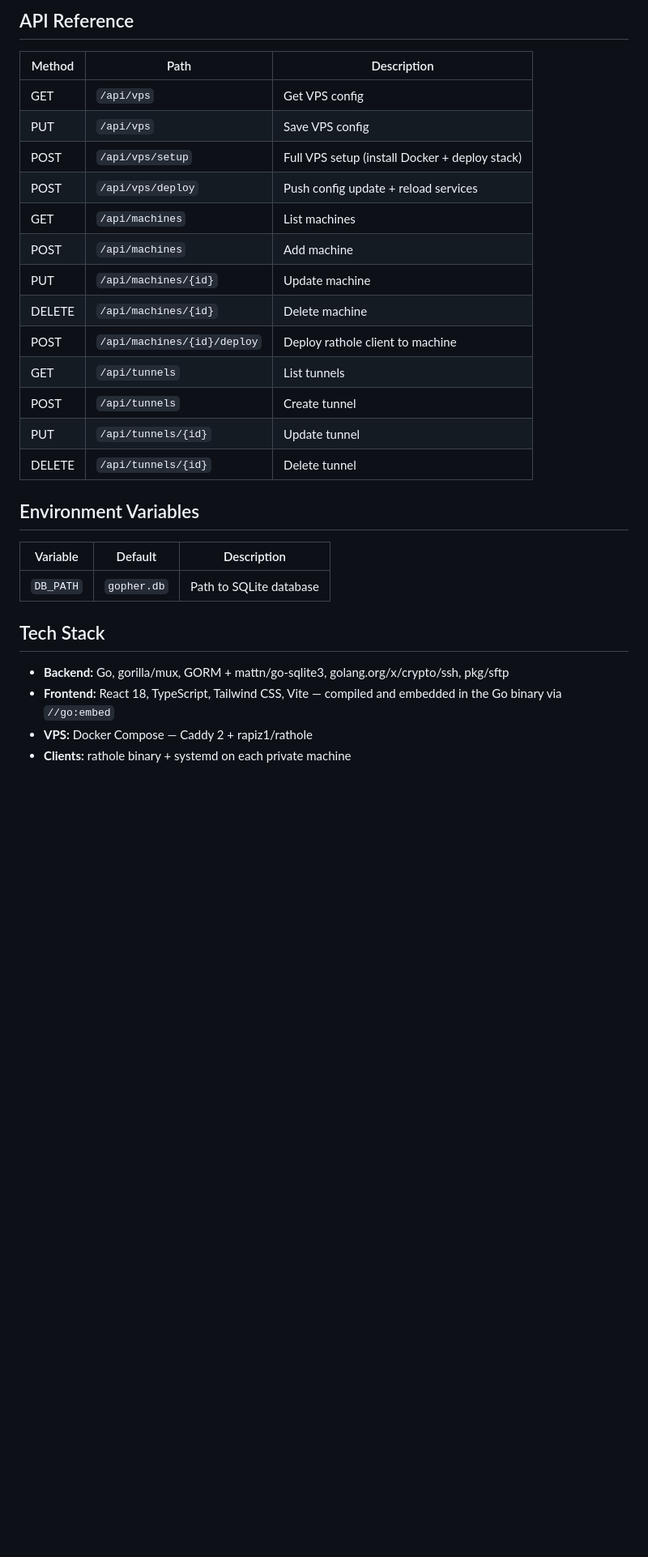
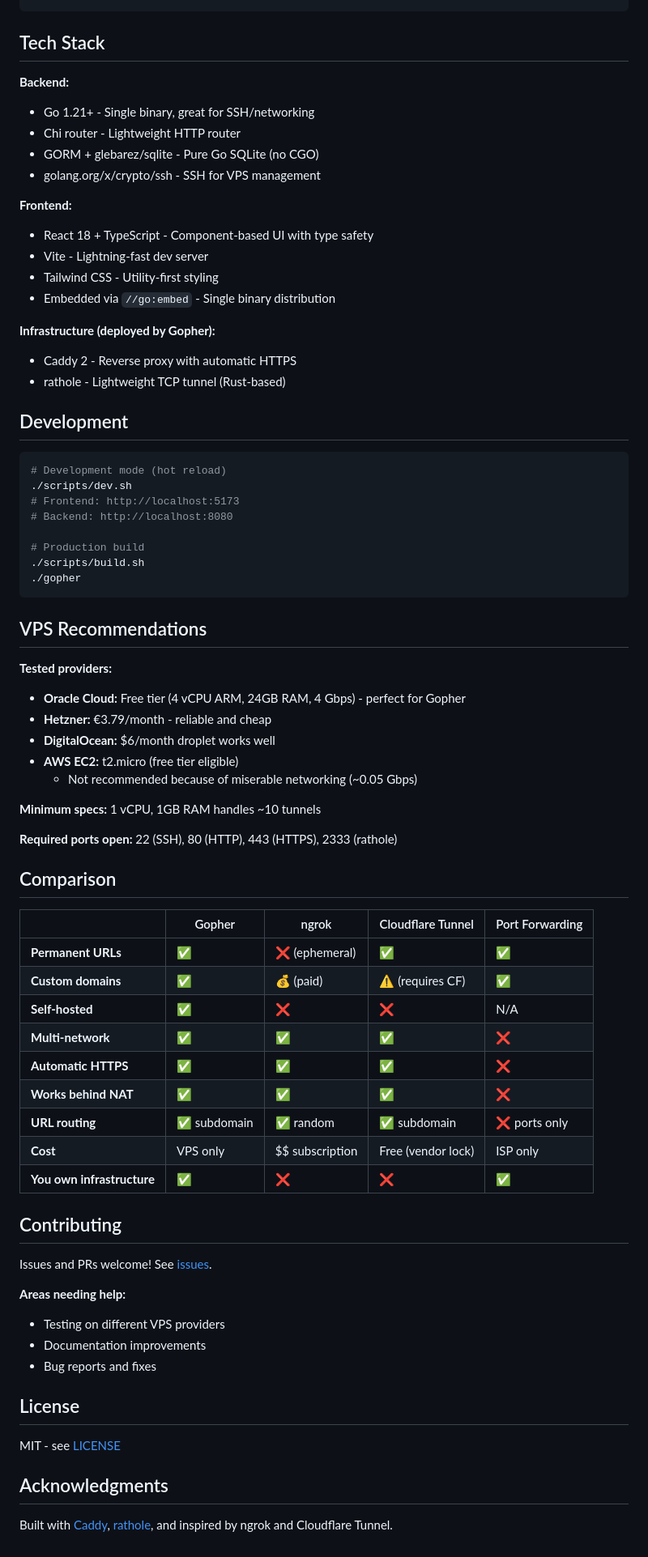
Before and after one commit to Egida/gopher, a Markdown page: README.md, the part around one of its changes. Shown at 81% size. Drawn GitHub-style; blank space fills up the shorter version.

Commit message:
Revise README for clarity and improved structure
Updated README to clarify Gopher's functionality and usage examples, improved structure, and added details on setup and configuration.

````diff
--- a/README.md
+++ b/README.md
@@ -229,32 +134,75 @@ gopher/
 ```
-
-## API Reference
-
-| Method | Path | Description |
-|--------|------|-------------|
-| GET | `/api/vps` | Get VPS config |
-| PUT | `/api/vps` | Save VPS config |
-| POST | `/api/vps/setup` | Full VPS setup (install Docker + deploy stack) |
-| POST | `/api/vps/deploy` | Push config update + reload services |
-| GET | `/api/machines` | List machines |
-| POST | `/api/machines` | Add machine |
-| PUT | `/api/machines/{id}` | Update machine |
-| DELETE | `/api/machines/{id}` | Delete machine |
-| POST | `/api/machines/{id}/deploy` | Deploy rathole client to machine |
-| GET | `/api/tunnels` | List tunnels |
-| POST | `/api/tunnels` | Create tunnel |
-| PUT | `/api/tunnels/{id}` | Update tunnel |
-| DELETE | `/api/tunnels/{id}` | Delete tunnel |
-
-## Environment Variables
-
-| Variable | Default | Description |
-|----------|---------|-------------|
-| `DB_PATH` | `gopher.db` | Path to SQLite database |
 
 ## Tech Stack
 
-- **Backend:** Go, gorilla/mux, GORM + mattn/go-sqlite3, golang.org/x/crypto/ssh, pkg/sftp
-- **Frontend:** React 18, TypeScript, Tailwind CSS, Vite — compiled and embedded in the Go binary via `//go:embed`
-- **VPS:** Docker Compose — Caddy 2 + rapiz1/rathole
-- **Clients:** rathole binary + systemd on each private machine
+**Backend:**
+- Go 1.21+ - Single binary, great for SSH/networking
+- Chi router - Lightweight HTTP router
+- GORM + glebarez/sqlite - Pure Go SQLite (no CGO)
+- golang.org/x/crypto/ssh - SSH for VPS management
+
+**Frontend:**
+- React 18 + TypeScript - Component-based UI with type safety
+- Vite - Lightning-fast dev server
+- Tailwind CSS - Utility-first styling
+- Embedded via `//go:embed` - Single binary distribution
+
+**Infrastructure (deployed by Gopher):**
+- Caddy 2 - Reverse proxy with automatic HTTPS
+- rathole - Lightweight TCP tunnel (Rust-based)
+
+## Development
+```bash
+# Development mode (hot reload)
+./scripts/dev.sh
+# Frontend: http://localhost:5173
+# Backend: http://localhost:8080
+
+# Production build
+./scripts/build.sh
+./gopher
+```
+
+## VPS Recommendations
+
+**Tested providers:**
+- **Oracle Cloud:** Free tier (4 vCPU ARM, 24GB RAM, 4 Gbps) - perfect for Gopher
+- **Hetzner:** €3.79/month - reliable and cheap
+- **DigitalOcean:** $6/month droplet works well
+- **AWS EC2:** t2.micro (free tier eligible)
+  - Not recommended because of miserable networking (~0.05 Gbps)
+
+**Minimum specs:** 1 vCPU, 1GB RAM handles ~10 tunnels
+
+**Required ports open:** 22 (SSH), 80 (HTTP), 443 (HTTPS), 2333 (rathole)
+
+## Comparison
+
+|  | Gopher | ngrok | Cloudflare Tunnel | Port Forwarding |
+|---|--------|-------|-------------------|-----------------|
+| **Permanent URLs** | ✅ | ❌ (ephemeral) | ✅ | ✅ |
+| **Custom domains** | ✅ | 💰 (paid) | ⚠️ (requires CF) | ✅ |
+| **Self-hosted** | ✅ | ❌ | ❌ | N/A |
+| **Multi-network** | ✅ | ✅ | ✅ | ❌ |
+| **Automatic HTTPS** | ✅ | ✅ | ✅ | ❌ |
+| **Works behind NAT** | ✅ | ✅ | ✅ | ❌ |
+| **URL routing** | ✅ subdomain | ✅ random | ✅ subdomain | ❌ ports only |
+| **Cost** | VPS only | $$ subscription | Free (vendor lock) | ISP only |
+| **You own infrastructure** | ✅ | ❌ | ❌ | ✅ |
+
+## Contributing
+
+Issues and PRs welcome! See [issues](https://github.com/smalex-z/gopher/issues).
+
+**Areas needing help:**
+- Testing on different VPS providers
+- Documentation improvements
+- Bug reports and fixes
+
+## License
+
+MIT - see [LICENSE](LICENSE)
+
+## Acknowledgments
+
+Built with [Caddy](https://caddyserver.com/), [rathole](https://github.com/rapiz1/rathole), and inspired by ngrok and Cloudflare Tunnel.
````
Also changed, not shown: other parts of README.md (+80 -175 lines).
